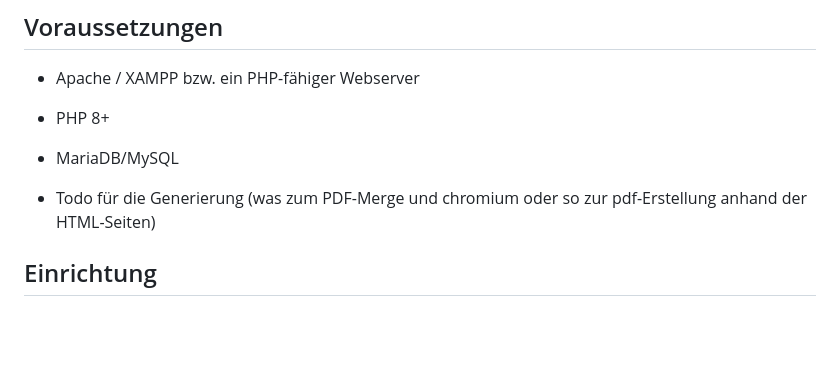
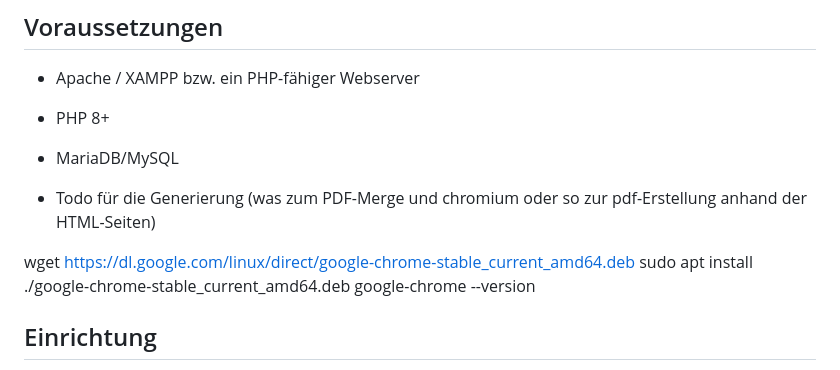
Before and after one commit to momorosaroja/gamebook, a Markdown page: README.md, the part around the change. Drawn GitHub-style; blank space fills up the shorter version.

Commit message:
installation von google-chrome

```diff
--- a/README.md
+++ b/README.md
@@ -16,6 +16,11 @@ Dieses Projekt ist eine kleine Webanwendung zur Verwaltung von Spiel- und Entsch
 - MariaDB/MySQL
 
 - Todo für die Generierung (was zum PDF-Merge und chromium oder so zur pdf-Erstellung anhand der HTML-Seiten)
+
+wget https://dl.google.com/linux/direct/google-chrome-stable_current_amd64.deb
+sudo apt install ./google-chrome-stable_current_amd64.deb
+google-chrome --version
+
 
 ## Einrichtung
 
```
